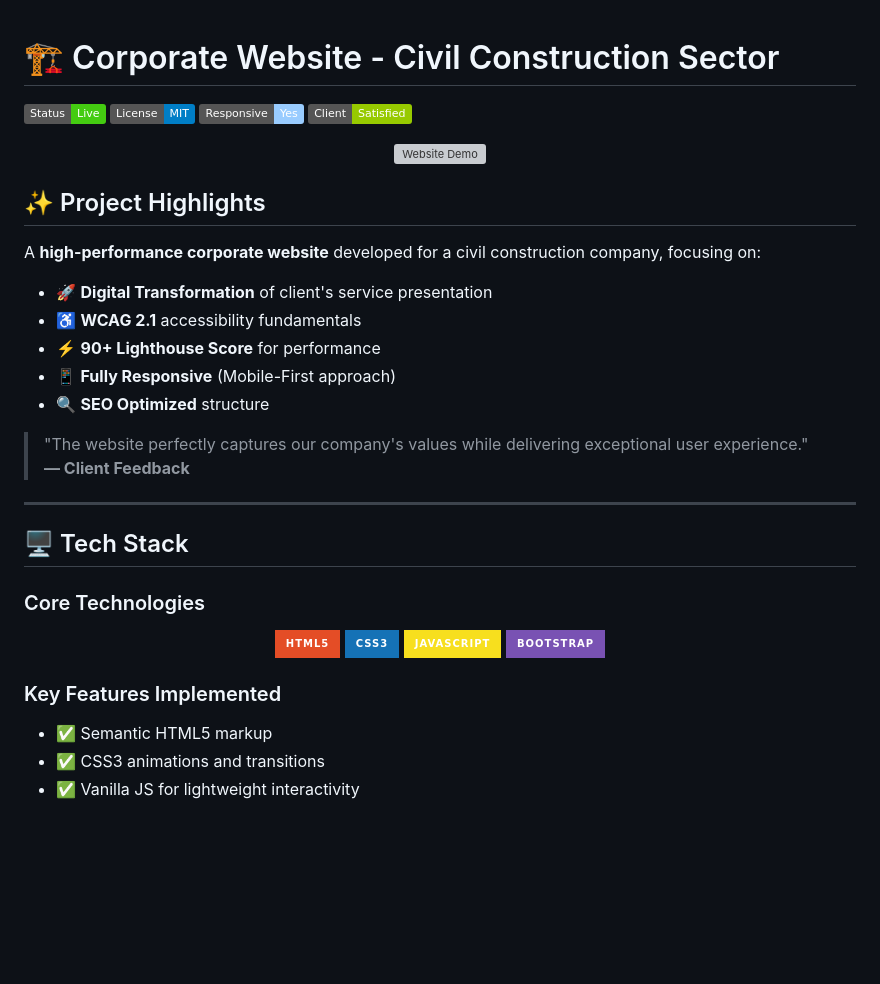
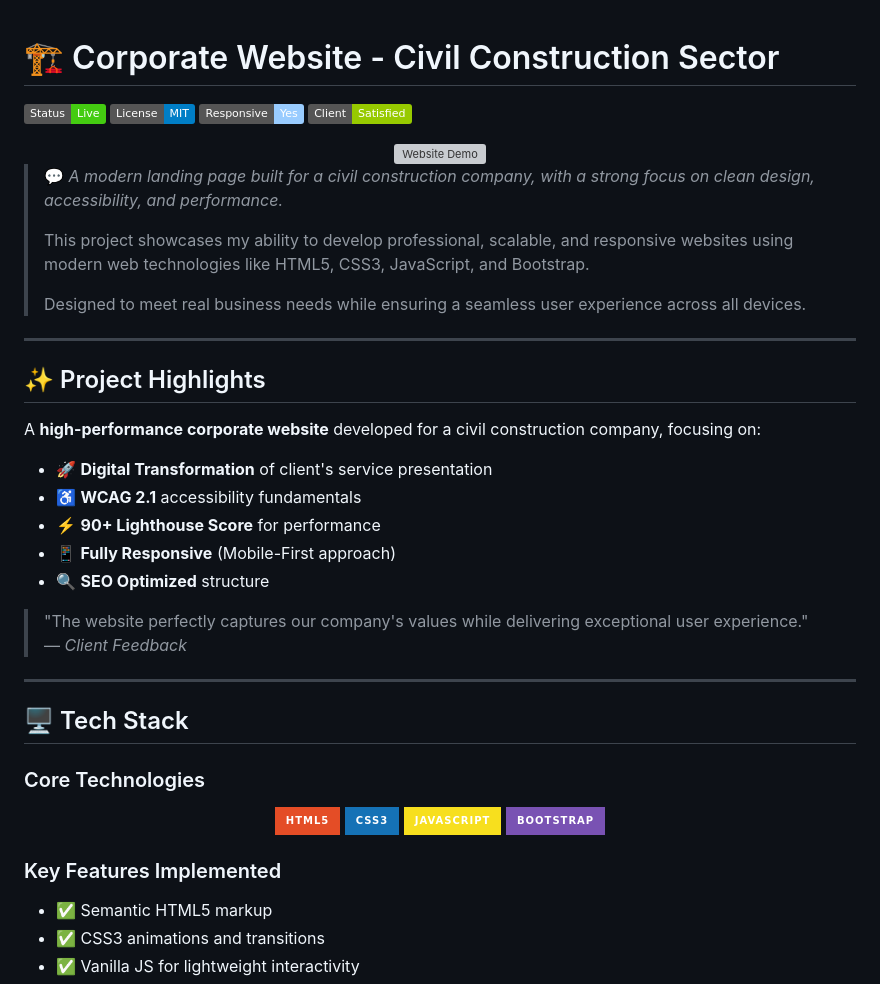
Before and after one commit to soares-alan/celeterra, a Markdown page: README.md, the part around one of its changes. GitHub-like rendering; badges without logos; blank space fills up the shorter version; grey boxes are pictures that could not be loaded.

```diff
--- a/README.md
+++ b/README.md
@@ -1,3 +1,4 @@
+
 # 🏗️ Corporate Website - Civil Construction Sector
 ![Status](https://img.shields.io/badge/Status-Live-brightgreen)
 ![License](https://img.shields.io/badge/License-MIT-blue)
@@ -8,7 +9,15 @@
   <img src="https://i.postimg.cc/8CTpdxjf/Screenshot-2025-07-18-at-15-09-10.png" width="80%" alt="Website Demo" style="border-radius:12px;box-shadow:0 8px 16px rgba(0,0,0,0.15);"/>
 </div>
 
+> 💬 *A modern landing page built for a civil construction company, with a strong focus on clean design, accessibility, and performance.*
+>
+> This project showcases my ability to develop professional, scalable, and responsive websites using modern web technologies like HTML5, CSS3, JavaScript, and Bootstrap.
+>
+> Designed to meet real business needs while ensuring a seamless user experience across all devices.
+---
+
 ## ✨ Project Highlights
+
 A **high-performance corporate website** developed for a civil construction company, focusing on:
 
 - 🚀 **Digital Transformation** of client's service presentation
@@ -18,13 +27,14 @@ A **high-performance corporate website** developed for a civil construction comp
 - 🔍 **SEO Optimized** structure
 
 > "The website perfectly captures our company's values while delivering exceptional user experience."
-> **— Client Feedback**
+> — *Client Feedback*
 
 ---
 
 ## 🖥️ Tech Stack
 
 ### Core Technologies
+
 <div align="center">
   <img src="https://img.shields.io/badge/HTML5-E44D26?style=for-the-badge&logo=html5&logoColor=white" alt="HTML5"/>
   <img src="https://img.shields.io/badge/CSS3-1572B6?style=for-the-badge&logo=css3&logoColor=white" alt="CSS3"/>
@@ -33,6 +43,7 @@ A **high-performance corporate website** developed for a civil construction comp
 </div>
 
 ### Key Features Implemented
+
 - ✅ Semantic HTML5 markup
 - ✅ CSS3 animations and transitions
 - ✅ Vanilla JS for lightweight interactivity
```
Also changed, not shown: other parts of README.md (+58 -47 lines).
